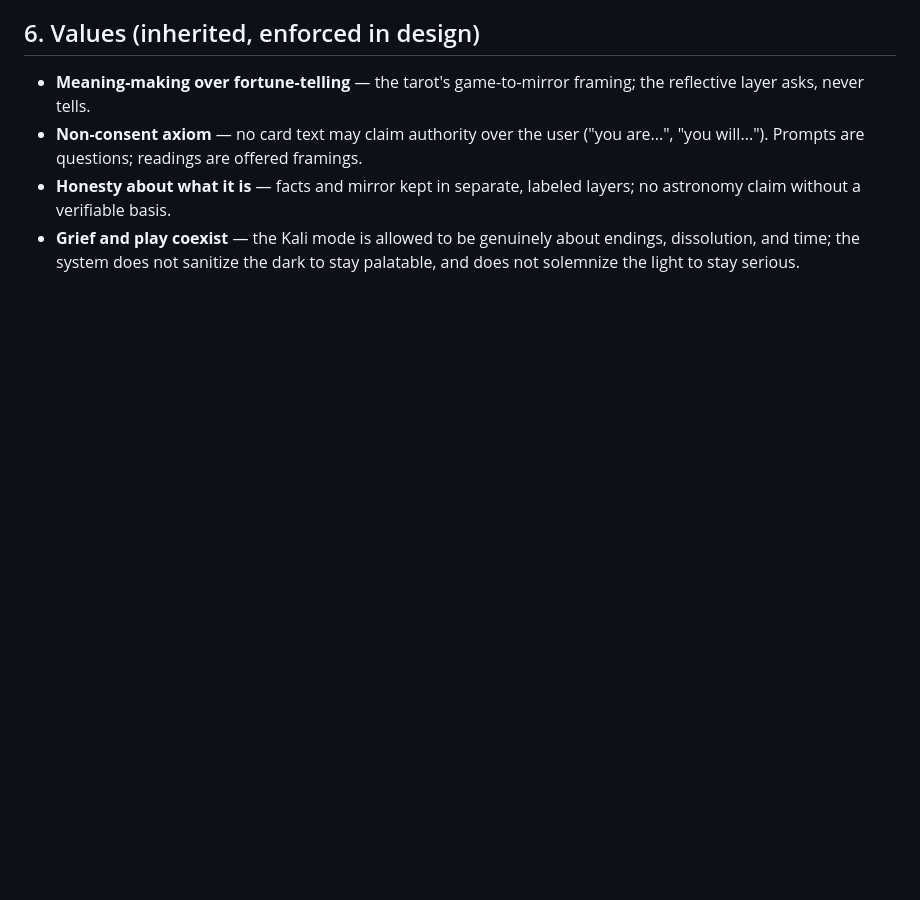
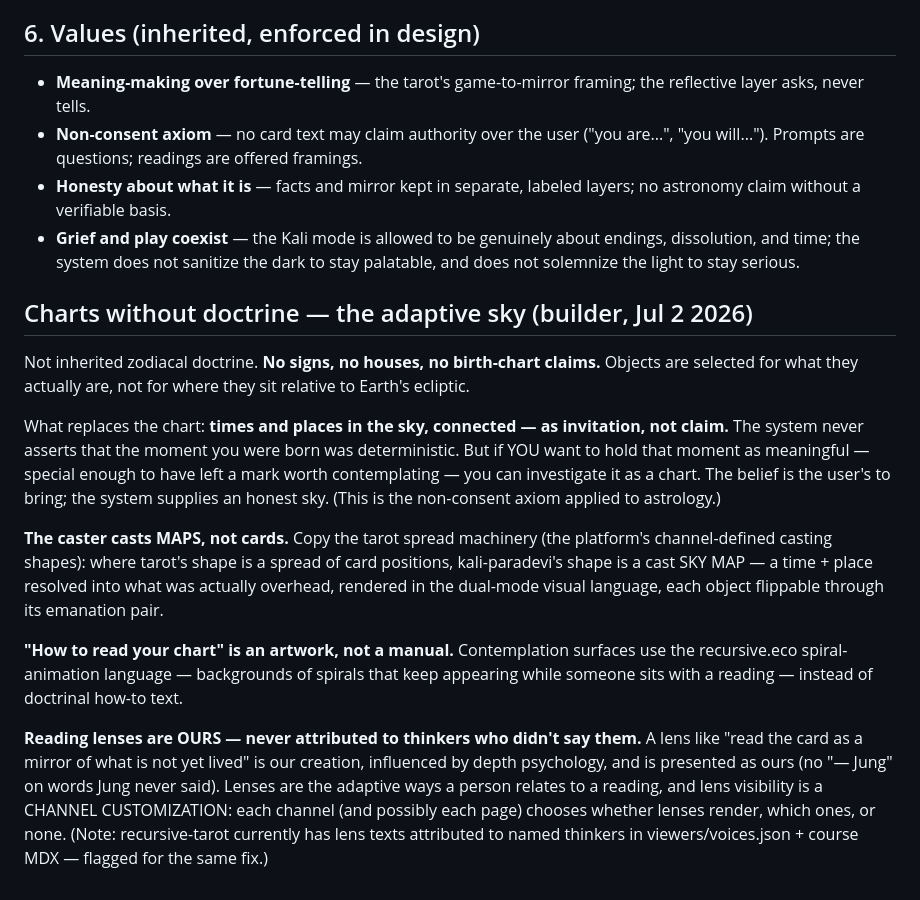
Before and after one commit to PlayfulProcess/kali-paradevi, a Markdown page: DESIGN.md, the part around the change. GitHub-like rendering; blank space fills up the shorter version.

Commit message:
DESIGN: charts without doctrine — adaptive sky maps, spiral-artwork contemplation, owned reading lenses (builder riff)
Co-Authored-By: Claude Opus 4.8 <noreply@anthropic.com>

```diff
--- a/DESIGN.md
+++ b/DESIGN.md
@@ -90,3 +90,32 @@ Today, an app grammar **cannot force the UI into dark or light mode** — recurs
 - **Non-consent axiom** — no card text may claim authority over the user ("you are...", "you will..."). Prompts are questions; readings are offered framings.
 - **Honesty about what it is** — facts and mirror kept in separate, labeled layers; no astronomy claim without a verifiable basis.
 - **Grief and play coexist** — the Kali mode is allowed to be genuinely about endings, dissolution, and time; the system does not sanitize the dark to stay palatable, and does not solemnize the light to stay serious.
+
+## Charts without doctrine — the adaptive sky (builder, Jul 2 2026)
+
+Not inherited zodiacal doctrine. **No signs, no houses, no birth-chart claims.** Objects are
+selected for what they actually are, not for where they sit relative to Earth's ecliptic.
+
+What replaces the chart: **times and places in the sky, connected — as invitation, not claim.**
+The system never asserts that the moment you were born was deterministic. But if YOU want to hold
+that moment as meaningful — special enough to have left a mark worth contemplating — you can
+investigate it as a chart. The belief is the user's to bring; the system supplies an honest sky.
+(This is the non-consent axiom applied to astrology.)
+
+**The caster casts MAPS, not cards.** Copy the tarot spread machinery (the platform's
+channel-defined casting shapes): where tarot's shape is a spread of card positions,
+kali-paradevi's shape is a cast SKY MAP — a time + place resolved into what was actually
+overhead, rendered in the dual-mode visual language, each object flippable through its
+emanation pair.
+
+**"How to read your chart" is an artwork, not a manual.** Contemplation surfaces use the
+recursive.eco spiral-animation language — backgrounds of spirals that keep appearing while
+someone sits with a reading — instead of doctrinal how-to text.
+
+**Reading lenses are OURS — never attributed to thinkers who didn't say them.** A lens like
+"read the card as a mirror of what is not yet lived" is our creation, influenced by depth
+psychology, and is presented as ours (no "— Jung" on words Jung never said). Lenses are the
+adaptive ways a person relates to a reading, and lens visibility is a CHANNEL CUSTOMIZATION:
+each channel (and possibly each page) chooses whether lenses render, which ones, or none.
+(Note: recursive-tarot currently has lens texts attributed to named thinkers in
+viewers/voices.json + course MDX — flagged for the same fix.)
```
